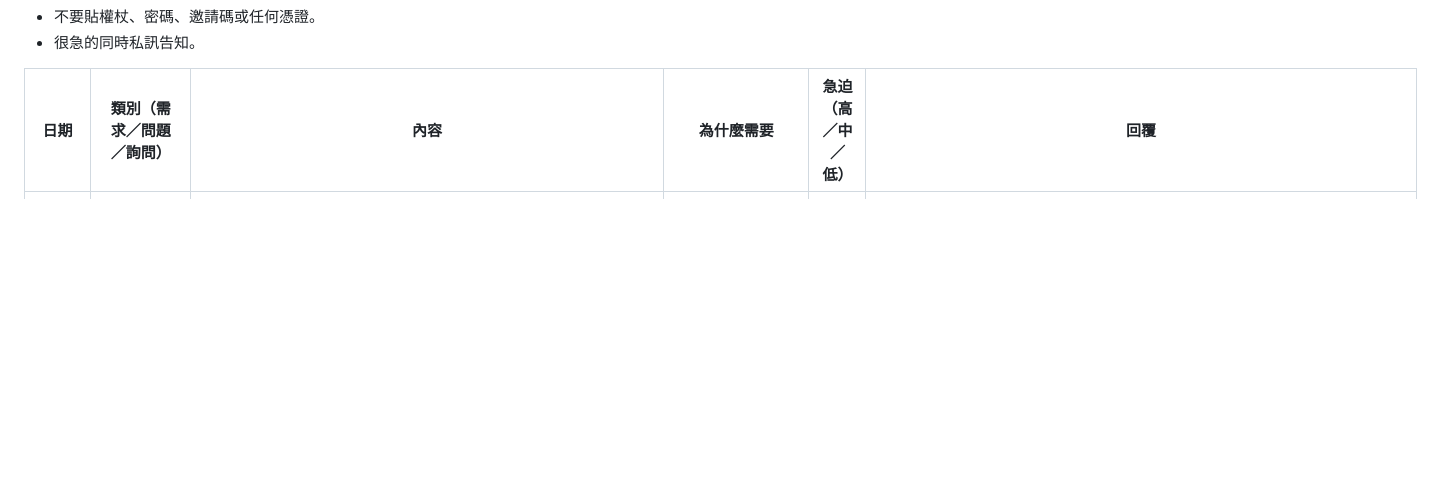
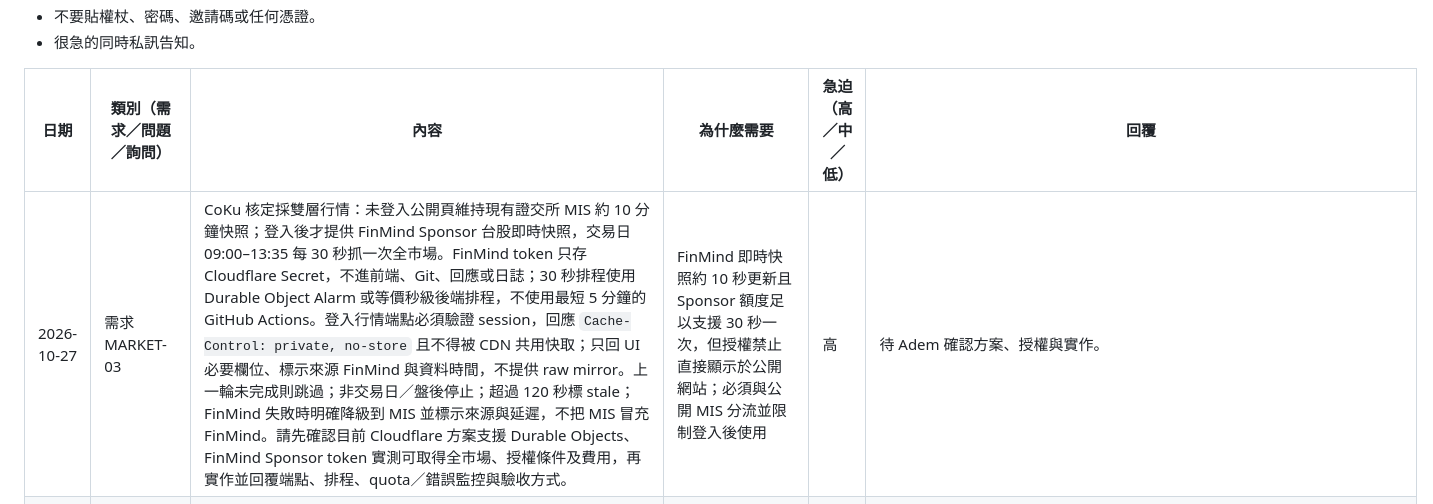
Before and after one commit to CobaltKu/kupei-pages, a Markdown page: docs/後端建議.md, the part around the change. Drawn GitHub-style; blank space fills up the shorter version.

Commit message:
docs: request private FinMind 30-second market feed

```diff
--- a/docs/後端建議.md
+++ b/docs/後端建議.md
@@ -9,6 +9,7 @@
 
 | 日期 | 類別（需求／問題／詢問） | 內容 | 為什麼需要 | 急迫（高／中／低） | 回覆 |
 | --- | --- | --- | --- | --- | --- |
+| 2026-10-27 | 需求 MARKET-03 | CoKu 核定採雙層行情：未登入公開頁維持現有證交所 MIS 約 10 分鐘快照；登入後才提供 FinMind Sponsor 台股即時快照，交易日 09:00–13:35 每 30 秒抓一次全市場。FinMind token 只存 Cloudflare Secret，不進前端、Git、回應或日誌；30 秒排程使用 Durable Object Alarm 或等價秒級後端排程，不使用最短 5 分鐘的 GitHub Actions。登入行情端點必須驗證 session，回應 `Cache-Control: private, no-store` 且不得被 CDN 共用快取；只回 UI 必要欄位、標示來源 FinMind 與資料時間，不提供 raw mirror。上一輪未完成則跳過；非交易日／盤後停止；超過 120 秒標 stale；FinMind 失敗時明確降級到 MIS 並標示來源與延遲，不把 MIS 冒充 FinMind。請先確認目前 Cloudflare 方案支援 Durable Objects、FinMind Sponsor token 實測可取得全市場、授權條件及費用，再實作並回覆端點、排程、quota／錯誤監控與驗收方式。 | FinMind 即時快照約 10 秒更新且 Sponsor 額度足以支援 30 秒一次，但授權禁止直接顯示於公開網站；必須與公開 MIS 分流並限制登入後使用 | 高 | 待 Adem 確認方案、授權與實作。 |
 | 2026-10-27 | 需求 NEWS-03 | 請把正式新聞來源改回 2026-10-23 已核定的來源政策，取代現行 Google／Bing 聚合：只有科技新報 `https://technews.tw/feed/` 啟用 `rss_metadata`，限 RSS 已提供的標題、摘要、連結與時間，不抓全文。其餘來源只列固定網站入口、不得擷取／快取／摘要／關鍵字處理／報告引用／向量化／AI 訓練：TechOrange、INSIDE、商業周刊、數位時代為 `pending_official_feed`；關鍵評論網、遠見、工商時報、經濟日報、IEK 產業情報網、台灣產經新聞網、財訊為 `external_link`。`GET /api/news/sources` 須回傳這 12 項及 access mode；`GET /api/news` 只回科技新報 RSS metadata。產業新聞與個股新聞共用相同政策。 | 現行 Bing／Google 聚合會自動納入未逐站核准的媒體，偏離 CoKu 已核定且本機 `SOURCE_CATALOG` 已通過測試的來源政策 | 高 | 待後端回覆。 |
 | 2026-10-27 | 需求 STORAGE-01 | 請啟用私人 Cloudflare R2 或等價的非公開物件儲存，補齊個股報告參考資料接口。最低需求：① 登入帳號或報告管線推送權杖才能上傳；② `POST/GET/DELETE /api/reports/<代號>/inputs` 上傳、列出、刪除，管線可讀取；③ 物件預設私有，下載使用短效簽名 URL 或經 Worker 授權後以 attachment 回傳，不得提供永久公開網址；④ metadata 保存 object id、原檔名、MIME、bytes、SHA-256、建立者與時間；⑤ 允許 PDF、TXT、MD、CSV、XLSX、PNG、JPEG，檢查副檔名、MIME 與檔頭，單檔上限 20 MiB，拒絕可執行內容；⑥ 上傳／刪除具稽核紀錄，報告發布後引用的輸入不得靜默覆寫；⑦ 明訂保留、備份、隔離還原與刪除規則。完成後回覆端點、權限、限制、R2 bucket 是否已建立及測試方式；不得把檔案或憑證放進 Pages Git。 | 現有 `/api/reports` 只存 metadata 與外部 HTTPS 連結，R2 尚未開，使用者自行準備的 PDF／圖片無法安全交給報告管線，個股報告流程因此不完整 | 高 | 待 Adem 決定並實作。 |
 | 2026-10-27 | 需求 TEST-02 | Codex 已依 TEST-01 建立一次性帳號 `test-codex-mvq0k7nid1a6`，完成兩個獨立 session、跨 session 讀寫、409 衝突、完整匯出、replace 還原及測試文件清除，並已登出兩個 session。請由後端刪除或停用此測試帳號。 | 後端目前沒有使用者刪帳號 API；避免測試帳號長期殘留 | 中 | 收到。後端會在帳號管理頁**停用**此帳號（登入權杖立即失效、資料保留；目前沒有刪帳號功能，停用後無法再登入）。完成後在這裡更新為「已停用」。 |
```
